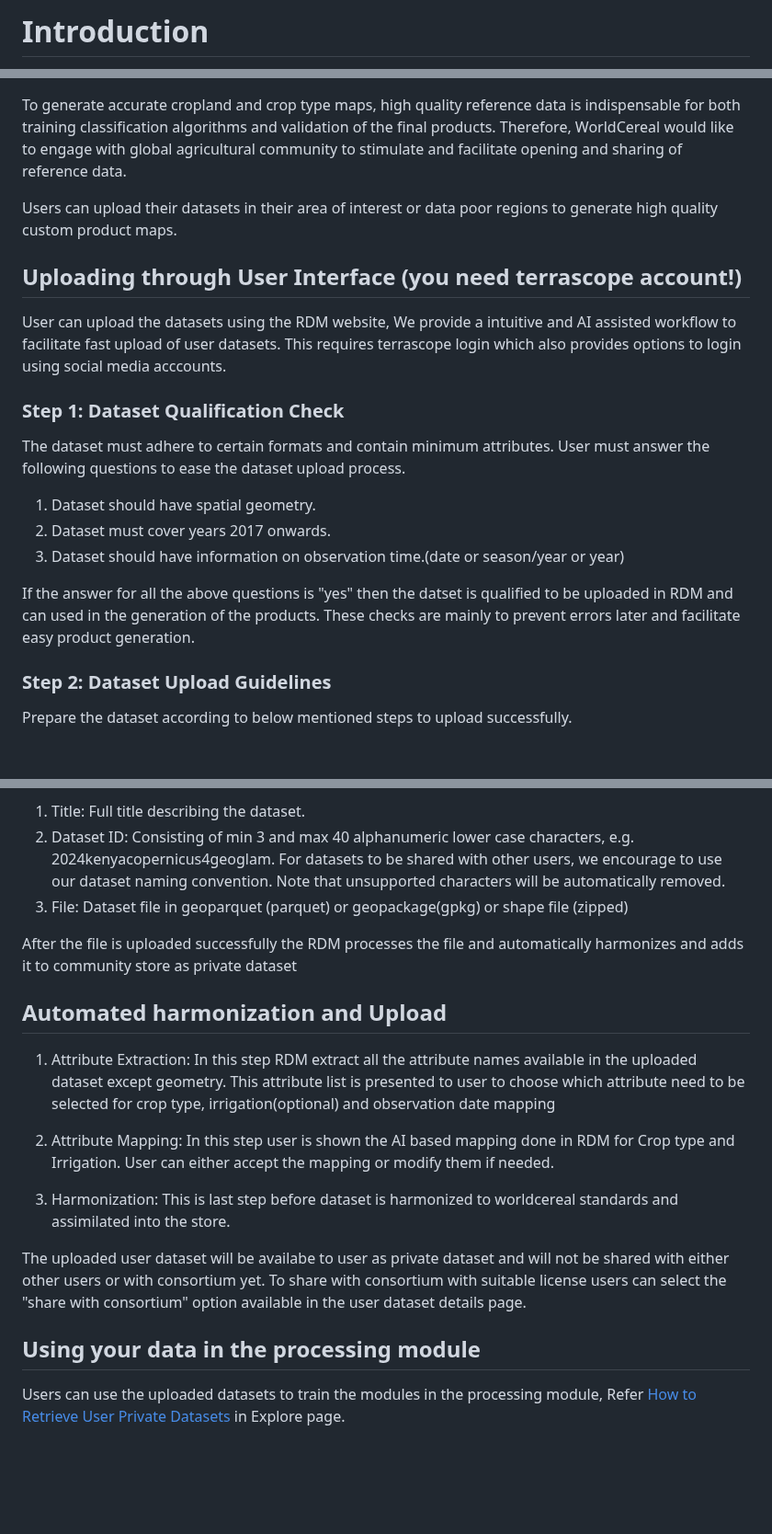
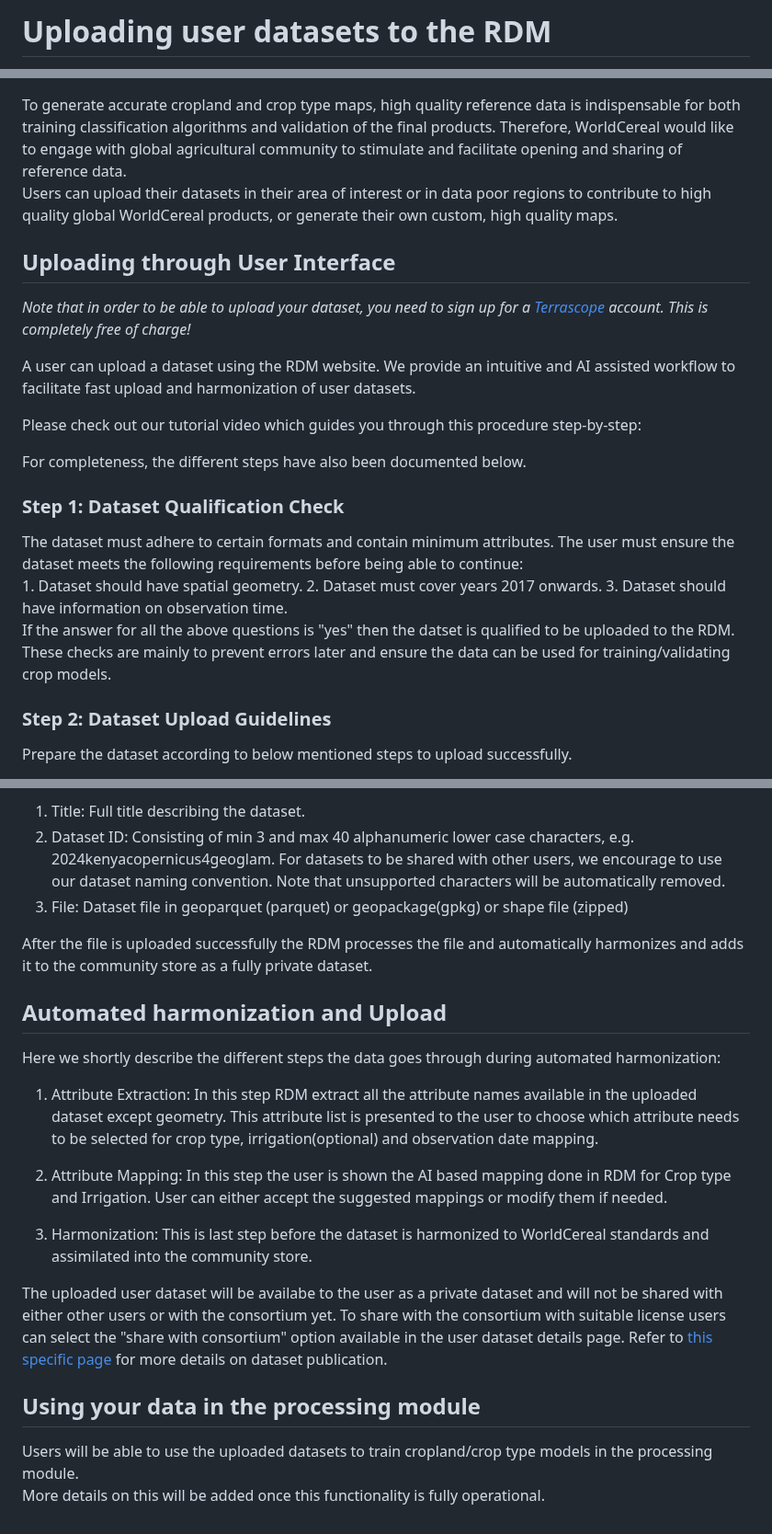
Before and after one commit to WorldCereal/worldcereal-documentation, a Markdown page: rdm/upload.md, 3 parts joined by grey strips. Shown at 92% size. GitHub-like rendering; blank space fills up the shorter version.

Commit message:
some small content adjustments + style

```diff
--- a/rdm/upload.md
+++ b/rdm/upload.md
@@ -1,2 +1,2 @@
-# Introduction
+# Uploading user datasets to the RDM
 
@@ -3,18 +6,32 @@
 To generate accurate cropland and crop type maps, high quality reference data is indispensable for both training classification algorithms and validation of the final products. Therefore, WorldCereal would like to engage with global agricultural community to stimulate and facilitate opening and sharing of reference data.
 
-Users can upload their datasets in their area of interest or data poor regions to generate high quality custom product maps.
+Users can upload their datasets in their area of interest or in data poor regions to contribute to high quality global WorldCereal products, or generate their own custom, high quality maps.
+</div>
 
-## Uploading through User Interface (you need terrascope account!)
-User can upload the datasets using the RDM website, We provide a intuitive and AI assisted workflow to facilitate fast upload of user datasets. This requires terrascope login which also provides options to login using social media acccounts.
+## Uploading through User Interface
+
+<div style="text-align: justify">
+
+*Note that in order to be able to upload your dataset, you need to sign up for a [Terrascope](https://terrascope.be/en) account. This is completely free of charge!*<br>
+
+A user can upload a dataset using the RDM website. We provide an intuitive and AI assisted workflow to facilitate fast upload and harmonization of user datasets.
+
+Please check out our tutorial video which guides you through this procedure step-by-step:
+
+
+For completeness, the different steps have also been documented below.
+</div>
 
 ### Step 1: Dataset Qualification Check
 
-The dataset must adhere to certain formats and contain minimum attributes. User must answer the following questions to ease the dataset upload process.
+<div style="text-align: justify">
+The dataset must adhere to certain formats and contain minimum attributes. The user must ensure the dataset meets the following requirements before being able to continue:<br>
 1. Dataset should have spatial geometry.
 2. Dataset must cover years 2017 onwards.
-3. Dataset should have information on observation time.(date or season/year or year)
+3. Dataset should have information on observation time.
 
-If the answer for all the above questions is "yes" then the datset is qualified to be uploaded in RDM and can used in the generation of the products. These checks are mainly to prevent errors later and facilitate easy product generation.
+If the answer for all the above questions is "yes" then the datset is qualified to be uploaded to the RDM. These checks are mainly to prevent errors later and ensure the data can be used for training/validating crop models.
+</div>
 
 ### Step 2: Dataset Upload Guidelines
 
@@ -54,19 +74,27 @@ Prepare the dataset according to below mentioned steps to upload successfully.
  2. Dataset ID: Consisting of min 3 and max 40 alphanumeric lower case characters, e.g. 2024kenyacopernicus4geoglam. For datasets to be shared with other users, we encourage to use our dataset naming convention. Note that unsupported characters will be automatically removed.
  3. File: Dataset file in geoparquet (parquet) or geopackage(gpkg) or shape file (zipped)
 
-After the file is uploaded successfully the RDM processes the file and automatically harmonizes and adds it to community store as private dataset
+After the file is uploaded successfully the RDM processes the file and automatically harmonizes and adds it to the community store as a fully private dataset.
+</div>
 
 ## Automated harmonization and Upload
 
-1. Attribute Extraction: In this step RDM extract all the attribute names available in the uploaded dataset except geometry. This attribute list is presented to user to choose which attribute need to be selected for crop type, irrigation(optional) and observation date mapping
+<div style="text-align: justify">
+Here we shortly describe the different steps the data goes through during automated harmonization:
 
-2. Attribute Mapping: In this step user is shown the AI based mapping done in RDM for Crop type and Irrigation. User can either accept the mapping or modify them if needed.
+1. Attribute Extraction: In this step RDM extract all the attribute names available in the uploaded dataset except geometry. This attribute list is presented to the user to choose which attribute needs to be selected for crop type, irrigation(optional) and observation date mapping.
 
-3. Harmonization: This is last step before dataset is harmonized to worldcereal standards and assimilated into the store.
+2. Attribute Mapping: In this step the user is shown the AI based mapping done in RDM for Crop type and Irrigation. User can either accept the suggested mappings or modify them if needed.
 
-The uploaded user dataset will be availabe to user as private dataset and will not be shared with either other users or with consortium yet. To share with consortium with suitable license users can select the "share with consortium" option available in the user dataset details page.
+3. Harmonization: This is last step before the dataset is harmonized to WorldCereal standards and assimilated into the community store.
 
+The uploaded user dataset will be availabe to the user as a private dataset and will not be shared with either other users or with the consortium yet. To share with the consortium with suitable license users can select the "share with consortium" option available in the user dataset details page. Refer to [this specific page](./publish.md) for more details on dataset publication.
+</div>
 
 ## Using your data in the processing module
 
-Users can use the uploaded datasets to train the modules in the processing module, Refer [How to Retrieve User Private Datasets](https://worldcereal.github.io/worldcereal-documentation/rdm/explore.html#how-to-retrieve-user-private-datasets) in Explore page.
+<div style="text-align: justify">
+Users will be able to use the uploaded datasets to train cropland/crop type models in the processing module.
+
+More details on this will be added once this functionality is fully operational.
+</div>
```
Also changed, not shown: other parts of rdm/upload.md (+12 -6 lines).
